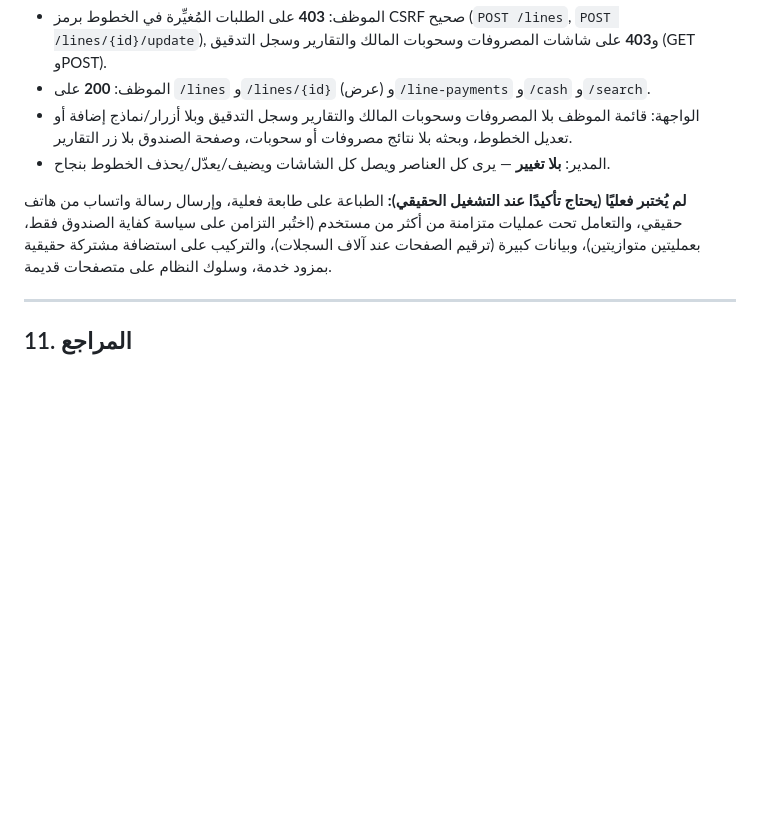
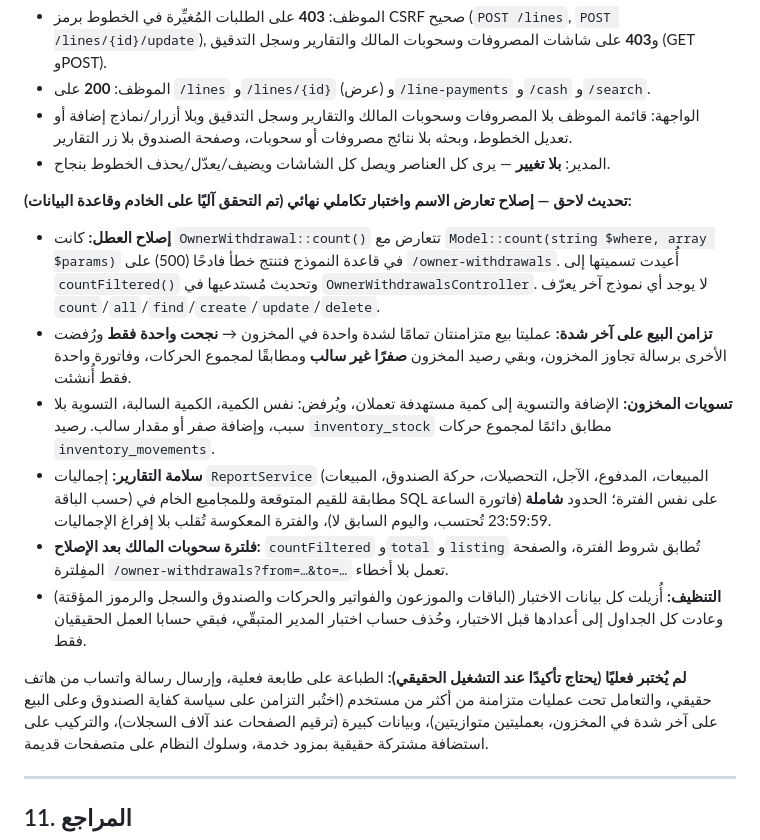
Before and after one commit to ibra77353/princenew, a Markdown page: OPERATIONS.md, the part around the change. Drawn GitHub-style; blank space fills up the shorter version.

Commit message:
إصلاح خطأ سحوبات المالك وإكمال الاختبارات الشاملة
Co-authored-by: base44-builder[bot] <245833847+base44-builder[bot]@users.noreply.github.com>

```diff
--- a/OPERATIONS.md
+++ b/OPERATIONS.md
@@ -265,9 +265,25 @@ docker compose -f docker-compose.base44.yml logs web | grep -iE "fatal|error|war
   الخطوط، وبحثه بلا نتائج مصروفات أو سحوبات، وصفحة الصندوق بلا زر التقارير.
 - المدير: **بلا تغيير** — يرى كل العناصر ويصل كل الشاشات ويضيف/يعدّل/يحذف الخطوط بنجاح.
 
+**تحديث لاحق — إصلاح تعارض الاسم واختبار تكاملي نهائي (تم التحقق آليًا على الخادم وقاعدة البيانات):**
+- **إصلاح العطل:** كانت `OwnerWithdrawal::count()` تتعارض مع `Model::count(string $where, array $params)` في
+  قاعدة النموذج فتنتج خطأ فادحًا (500) على `/owner-withdrawals`. أُعيدت تسميتها إلى `countFiltered()` وتحديث
+  مُستدعيها في `OwnerWithdrawalsController`. لا يوجد أي نموذج آخر يعرّف `count`/`all`/`find`/`create`/`update`/`delete`.
+- **تزامن البيع على آخر شدة:** عمليتا بيع متزامنتان تمامًا لشدة واحدة في المخزون → **نجحت واحدة فقط** ورُفضت
+  الأخرى برسالة تجاوز المخزون، وبقي رصيد المخزون **صفرًا غير سالب** ومطابقًا لمجموع الحركات، وفاتورة واحدة فقط أُنشئت.
+- **تسويات المخزون:** الإضافة والتسوية إلى كمية مستهدفة تعملان، ويُرفض: نفس الكمية، الكمية السالبة، التسوية بلا سبب،
+  وإضافة صفر أو مقدار سالب. رصيد `inventory_stock` مطابق دائمًا لمجموع حركات `inventory_movements`.
+- **سلامة التقارير:** إجماليات `ReportService` (المبيعات، المدفوع، الآجل، التحصيلات، حركة الصندوق، المبيعات
+  حسب الباقة) مطابقة للقيم المتوقعة وللمجاميع الخام في SQL على نفس الفترة؛ الحدود **شاملة** (فاتورة الساعة
+  23:59:59 تُحتسب، واليوم السابق لا)، والفترة المعكوسة تُقلب بلا إفراغ الإجماليات.
+- **فلترة سحوبات المالك بعد الإصلاح:** `countFiltered` و`total` و`listing` تُطابق شروط الفترة، والصفحة المفِلترة
+  `/owner-withdrawals?from=…&to=…` تعمل بلا أخطاء.
+- **التنظيف:** أُزيلت كل بيانات الاختبار (الباقات والموزعون والفواتير والحركات والصندوق والسجل والرموز المؤقتة)
+  وعادت كل الجداول إلى أعدادها قبل الاختبار، وحُذف حساب اختبار المدير المتبقّي، فبقي حسابا العمل الحقيقيان فقط.
+
 **لم يُختبر فعليًا (يحتاج تأكيدًا عند التشغيل الحقيقي):** الطباعة على طابعة فعلية، وإرسال رسالة واتساب من هاتف
-حقيقي، والتعامل تحت عمليات متزامنة من أكثر من مستخدم (اختُبر التزامن على سياسة كفاية الصندوق فقط، بعمليتين
-متوازيتين)، وبيانات كبيرة (ترقيم الصفحات عند آلاف السجلات)،
+حقيقي، والتعامل تحت عمليات متزامنة من أكثر من مستخدم (اختُبر التزامن على سياسة كفاية الصندوق وعلى البيع على
+آخر شدة في المخزون، بعمليتين متوازيتين)، وبيانات كبيرة (ترقيم الصفحات عند آلاف السجلات)،
 والتركيب على استضافة مشتركة حقيقية بمزود خدمة، وسلوك النظام على متصفحات قديمة.
 
 ---
```
